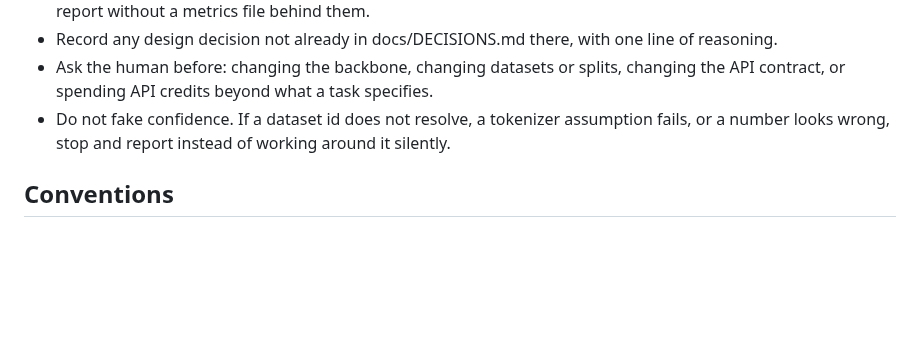
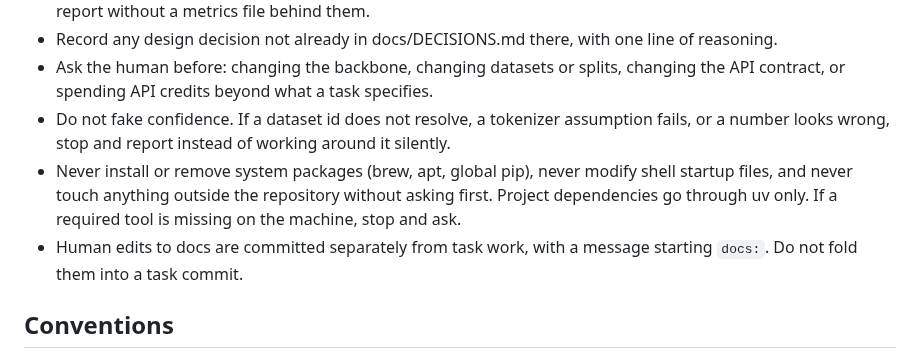
Before and after one commit to yuan-phd/jevmark, a Markdown page: CLAUDE.md, the part around the change. Rendered like a GitHub page; blank space fills up the shorter version.

Commit message:
docs: workflow rules

```diff
--- a/CLAUDE.md
+++ b/CLAUDE.md
@@ -77,6 +77,8 @@ jevmark/
 - Record any design decision not already in docs/DECISIONS.md there, with one line of reasoning.
 - Ask the human before: changing the backbone, changing datasets or splits, changing the API contract, or spending API credits beyond what a task specifies.
 - Do not fake confidence. If a dataset id does not resolve, a tokenizer assumption fails, or a number looks wrong, stop and report instead of working around it silently.
+- Never install or remove system packages (brew, apt, global pip), never modify shell startup files, and never touch anything outside the repository without asking first. Project dependencies go through uv only. If a required tool is missing on the machine, stop and ask.
+- Human edits to docs are committed separately from task work, with a message starting `docs:`. Do not fold them into a task commit.
 
 ## Conventions
 
```
